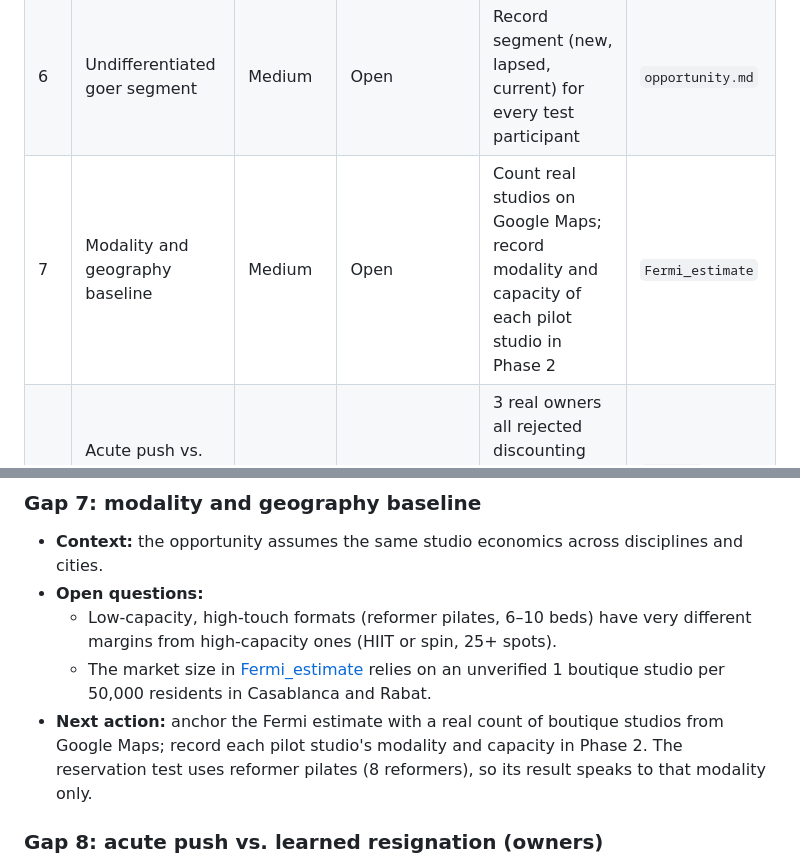
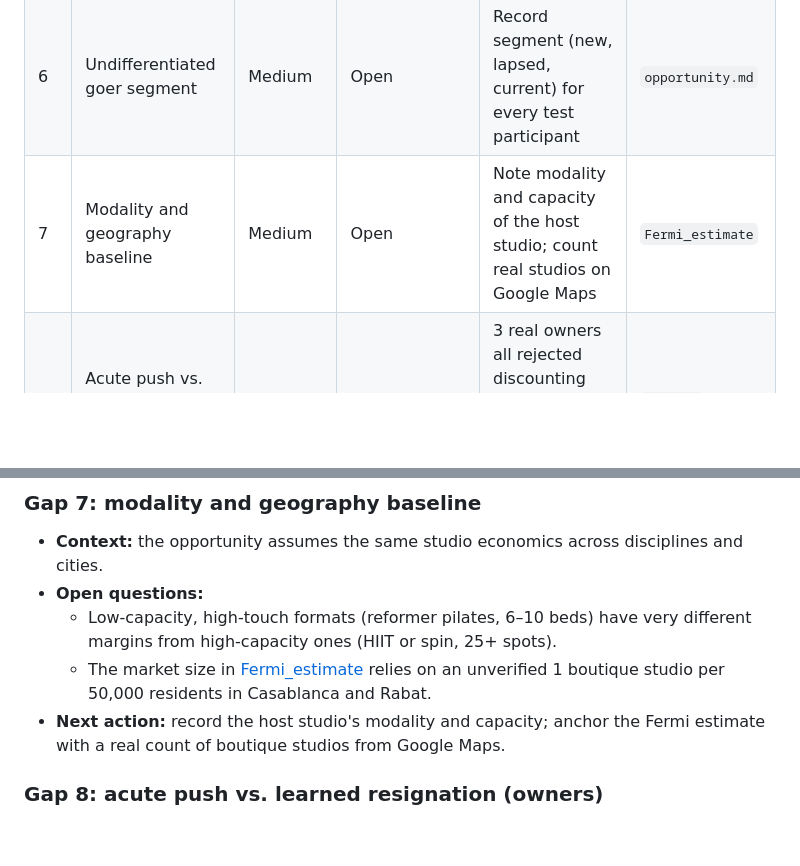
Before and after one commit to marianaserranoc/Rapid_prototyping, a Markdown page: evidence-log/open-gaps.md, 2 parts joined by grey strips. GitHub-like rendering; blank space fills up the shorter version.

Commit message:
Clarify gap 7 details and next action
Updated the description for gap 7 to clarify the data collection process and modified the next action to focus on recording the host studio's modality and capacity.

```diff
--- a/evidence-log/open-gaps.md
+++ b/evidence-log/open-gaps.md
@@ -18,7 +18,7 @@ This document gathers the business-model contradictions, experimental limitation
 | 4 | **Booking certainty vs. commitment risk** | High | **New, partly addressed** | Instant confirmation held constant in both arms of the primary test | `oz-trials.md` Persona 2 |
 | 5 | Financial risk vs. instructor and quality trust | High | Open | Add an instructor-familiarity question to the post-test debrief | `oz-trials.md` Persona 1 |
 | 6 | Undifferentiated goer segment | Medium | Open | Record segment (new, lapsed, current) for every test participant | `opportunity.md` |
-| 7 | Modality and geography baseline | Medium | Open | Count real studios on Google Maps; record modality and capacity of each pilot studio in Phase 2 | `Fermi_estimate` |
+| 7 | Modality and geography baseline | Medium | Open | Note modality and capacity of the host studio; count real studios on Google Maps | `Fermi_estimate` |
 | 8 | Acute push vs. learned resignation (owners) | Medium | Partly addressed | 3 real owners all rejected discounting but said yes to trying; check for resignation in 2–5 more interviews | `JTBD.md`, `gym_owners.md` |
 | 9 | Owner operational bandwidth and control | High | Open | Seat-release walk-through with a real owner using their current tools | `assumptions.md` 2.3 |
 | 10 | Owner sample below threshold | Medium | **New** | 3 of the 5–8 owners needed; 2–5 more interviews | `experiment-card.md` Layer 1 |
@@ -79,7 +79,7 @@ There is an unresolved tension between what motivates the goer and what the owne
 - **Open questions:**
   - Low-capacity, high-touch formats (reformer pilates, 6–10 beds) have very different margins from high-capacity ones (HIIT or spin, 25+ spots).
   - The market size in [Fermi_estimate](Fermi_estimate) relies on an unverified 1 boutique studio per 50,000 residents in Casablanca and Rabat.
-- **Next action:** anchor the Fermi estimate with a real count of boutique studios from Google Maps; record each pilot studio's modality and capacity in Phase 2. The reservation test uses reformer pilates (8 reformers), so its result speaks to that modality only.
+- **Next action:** record the host studio's modality and capacity; anchor the Fermi estimate with a real count of boutique studios from Google Maps.
 
 ### Gap 8: acute push vs. learned resignation (owners)
 - **Context:** [JTBD.md](JTBD.md) frames the owner's pain as an urgent push.
```
